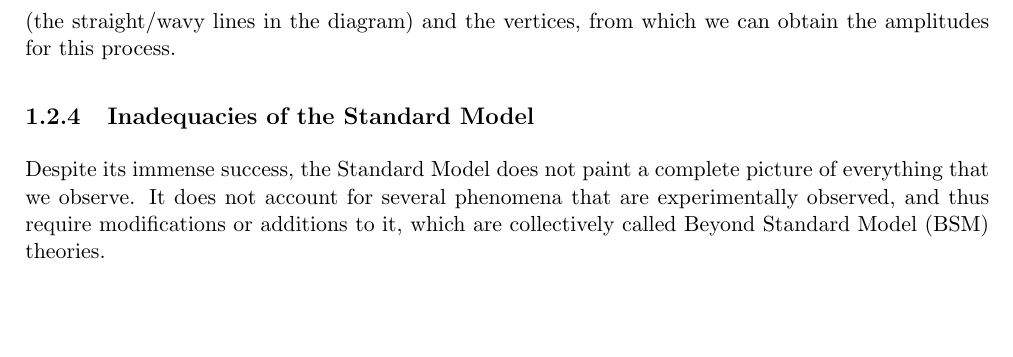
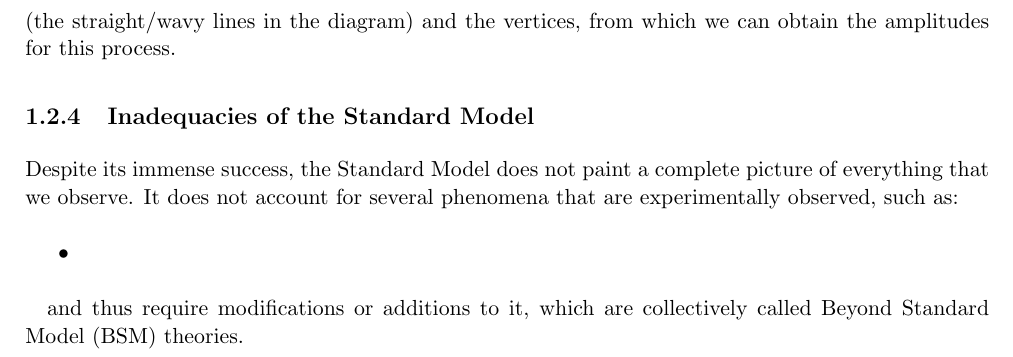
Before and after one commit to SentientMango/Thesis, a LaTeX thesis (thesis/thesis.tex): part of page 19 of 35, cut so that both start at the same text, the shorter picture padded with empty space. Compiled offline with pdfLaTeX.

Commit message:
something

```diff
--- a/thesis/thesis.tex
+++ b/thesis/thesis.tex
@@ -206,8 +206,12 @@ The rules that provide the convention for this conversion are called Feynman rul
 Figure \ref{fig:bhabha} shows Bhabha scattering, an electromagnetic process involving the interaction of an electron and a positron, mediated by a photon. The Feynman rules assign functionals to the propagators (the straight/wavy lines in the diagram) and the vertices, from which we can obtain the amplitudes for this process.
 
 \subsection{Inadequacies of the Standard Model}
-Despite its immense success, the Standard Model does not paint a complete picture of everything that we observe. It does not account for several phenomena that are experimentally observed, and thus require modifications or additions to it, which are collectively called Beyond Standard Model (BSM) theories.
+Despite its immense success, the Standard Model does not paint a complete picture of everything that we observe. It does not account for several phenomena that are experimentally observed, such as:
+\begin{itemize}
+\item
+\end{itemize}
 
+and thus require modifications or additions to it, which are collectively called Beyond Standard Model (BSM) theories.
 \cleardoublepage
 \chapter{The Large Hadron Collider}
 \cleardoublepage
```
